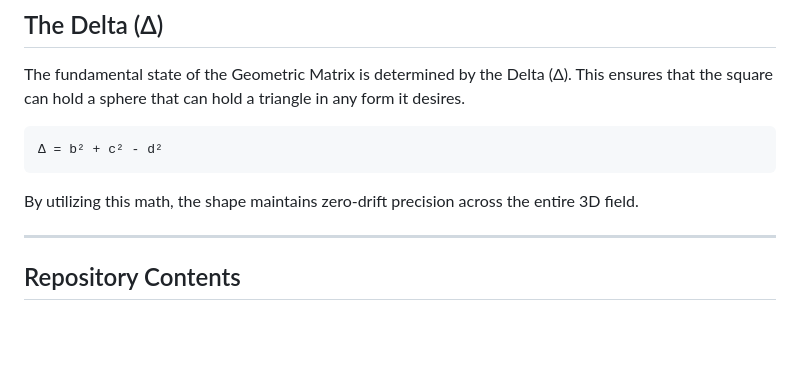
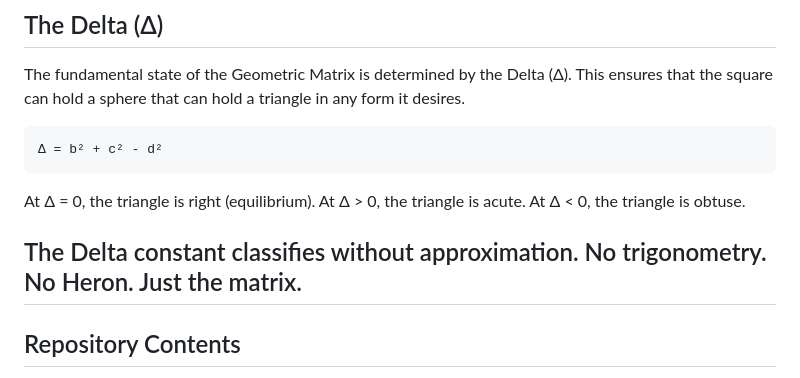
Before and after one commit to SemanticDrift/Rational-Geometry-in-Modular-3D, a Markdown page: README.md, the part around the change. Drawn GitHub-style; blank space fills up the shorter version.

````diff
--- a/README.md
+++ b/README.md
@@ -51,8 +51,11 @@ The fundamental state of the Geometric Matrix is determined by the Delta (Δ). T
 Δ = b² + c² - d²
 ```
 
-By utilizing this math, the shape maintains zero-drift precision across the entire 3D field.
+At Δ = 0, the triangle is right (equilibrium).
+At Δ > 0, the triangle is acute.
+At Δ < 0, the triangle is obtuse.
 
+The Delta constant classifies without approximation. No trigonometry. No Heron. Just the matrix.
 ---
 
 ## Repository Contents
````
